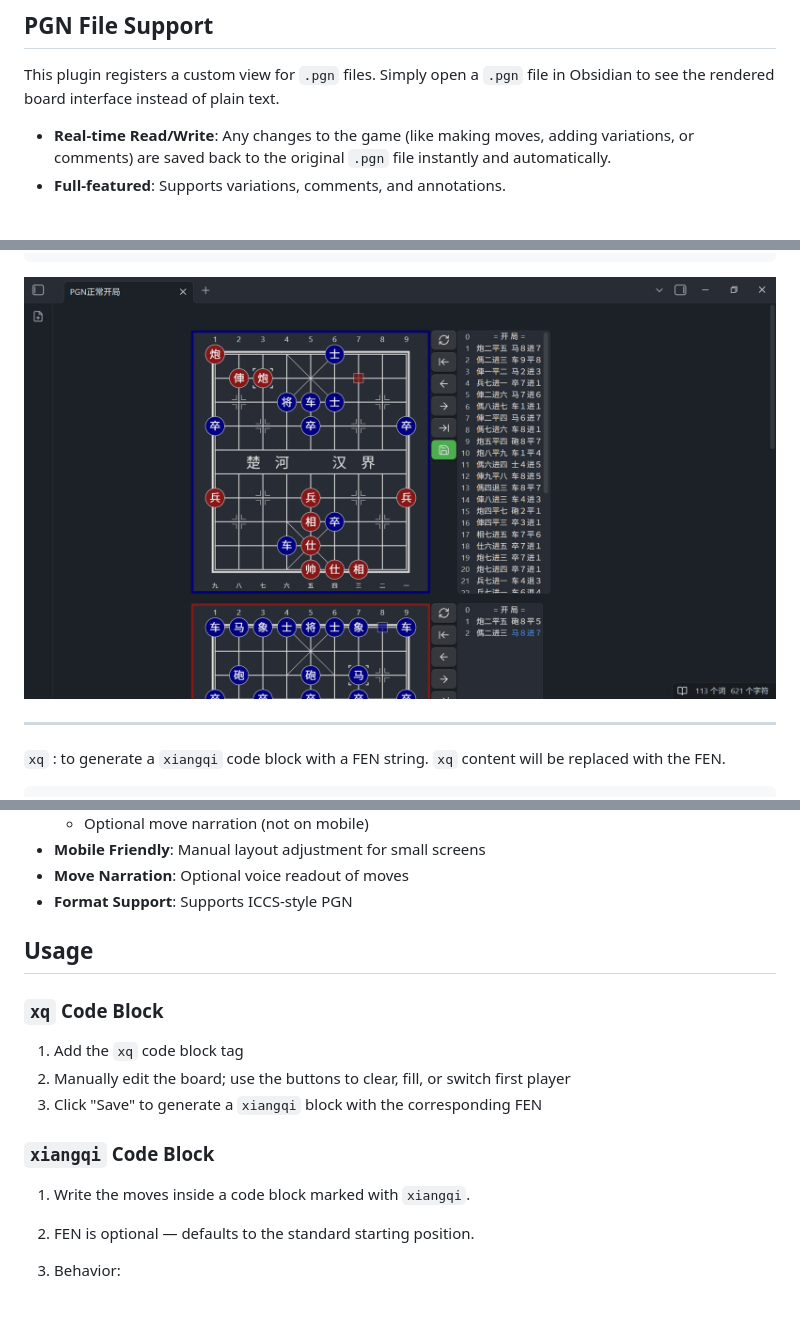
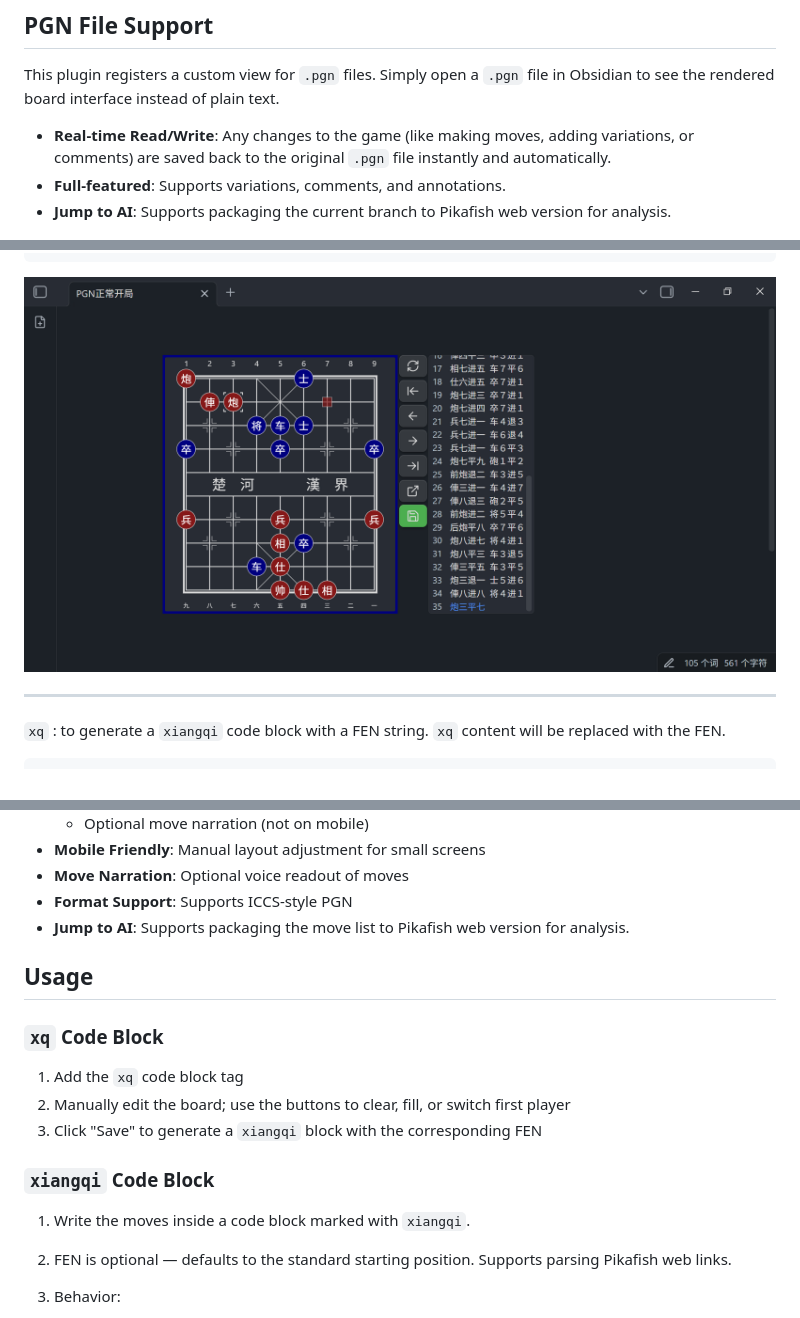
Before and after one commit to west-shell/obsidian-xiangqi, a Markdown page: README.en.md, 3 parts joined by grey strips. Drawn GitHub-style; pictures changed too: IMAGE/PGN测试.png.

```diff
--- a/README.en.md
+++ b/README.en.md
@@ -15,6 +15,7 @@ This plugin registers a custom view for `.pgn` files. Simply open a `.pgn` file
 
 - **Real-time Read/Write**: Any changes to the game (like making moves, adding variations, or comments) are saved back to the original `.pgn` file instantly and automatically.
 - **Full-featured**: Supports variations, comments, and annotations.
+- **Jump to AI**: Supports packaging the current branch to Pikafish web version for analysis.
 
 ![PGN File](./IMAGE/PGN文件.png)
 
@@ -77,6 +78,7 @@ Two code block names are supported:
 - **Mobile Friendly**: Manual layout adjustment for small screens
 - **Move Narration**: Optional voice readout of moves
 - **Format Support**: Supports ICCS-style PGN
+- **Jump to AI**: Supports packaging the move list to Pikafish web version for analysis.
 
 ## Usage
 
@@ -89,7 +91,7 @@ Two code block names are supported:
 ### `xiangqi` Code Block
 
 1. Write the moves inside a code block marked with `xiangqi`.
-2. FEN is optional — defaults to the standard starting position.
+2. FEN is optional — defaults to the standard starting position. Supports parsing Pikafish web links.
 3. Behavior:
 
     - If no manual moves, the move list shows the PGN.
```
Also changed, not shown: README.md (+6 -7 lines), 1 other file.
